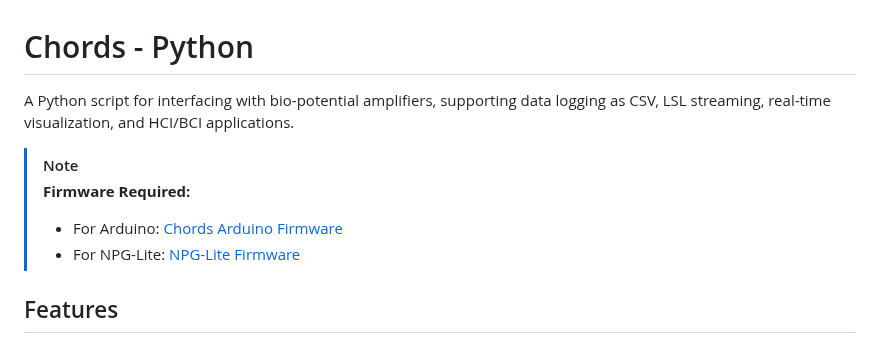
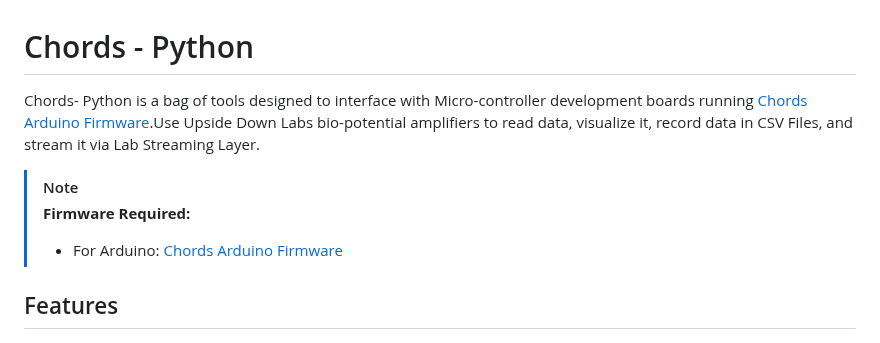
Before and after one commit to upsidedownlabs/Chords-Python, a Markdown page: README.md, the part around the change. GitHub-like rendering.

```diff
--- a/README.md
+++ b/README.md
@@ -1,11 +1,10 @@
 # Chords - Python
 
-A Python script for interfacing with bio-potential amplifiers, supporting data logging as CSV, LSL streaming, real-time visualization, and HCI/BCI applications.
+Chords- Python is a bag of tools designed to interface with Micro-controller development boards running [Chords Arduino Firmware](https://github.com/upsidedownlabs/Chords-Arduino-Firmware).Use Upside Down Labs bio-potential amplifiers to read data, visualize it, record data in CSV Files, and stream it via Lab Streaming Layer.
 
 > [!NOTE]
 > **Firmware Required:**
 > - For Arduino: [Chords Arduino Firmware](https://github.com/upsidedownlabs/Chords-Arduino-Firmware)
-> - For NPG-Lite: [NPG-Lite Firmware](https://github.com/upsidedownlabs/npg-lite-firmware)
 
 ## Features
 - **Multiple Protocols**: Supports `Wi-Fi`, `Bluetooth`, and `Serial` communication.
```
